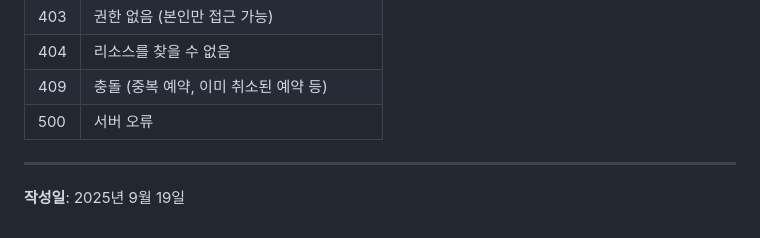
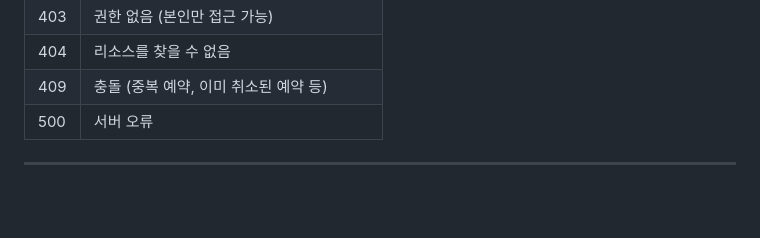
Before and after one commit to harford-stack/LIB_Project, a Markdown page: docs/API.md, the part around the change. GitHub-like rendering; blank space fills up the shorter version.

Commit message:
Remove creation date from API.md
Removed the date of creation from the API documentation.

```diff
--- a/docs/API.md
+++ b/docs/API.md
@@ -436,5 +436,3 @@ Authorization: Bearer {token}
 | 500 | 서버 오류 |
 
 ---
-
-**작성일**: 2025년 9월 19일
```
